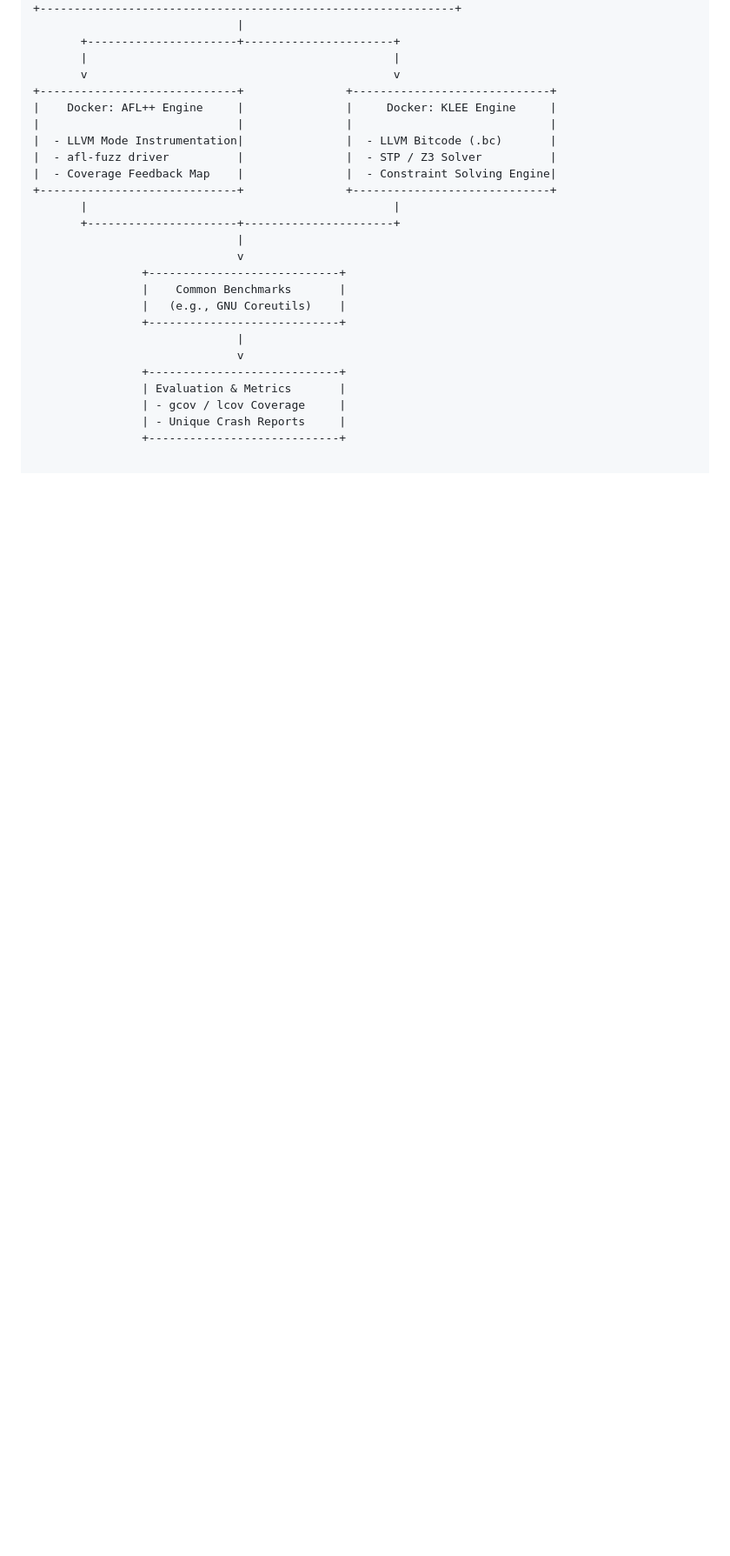
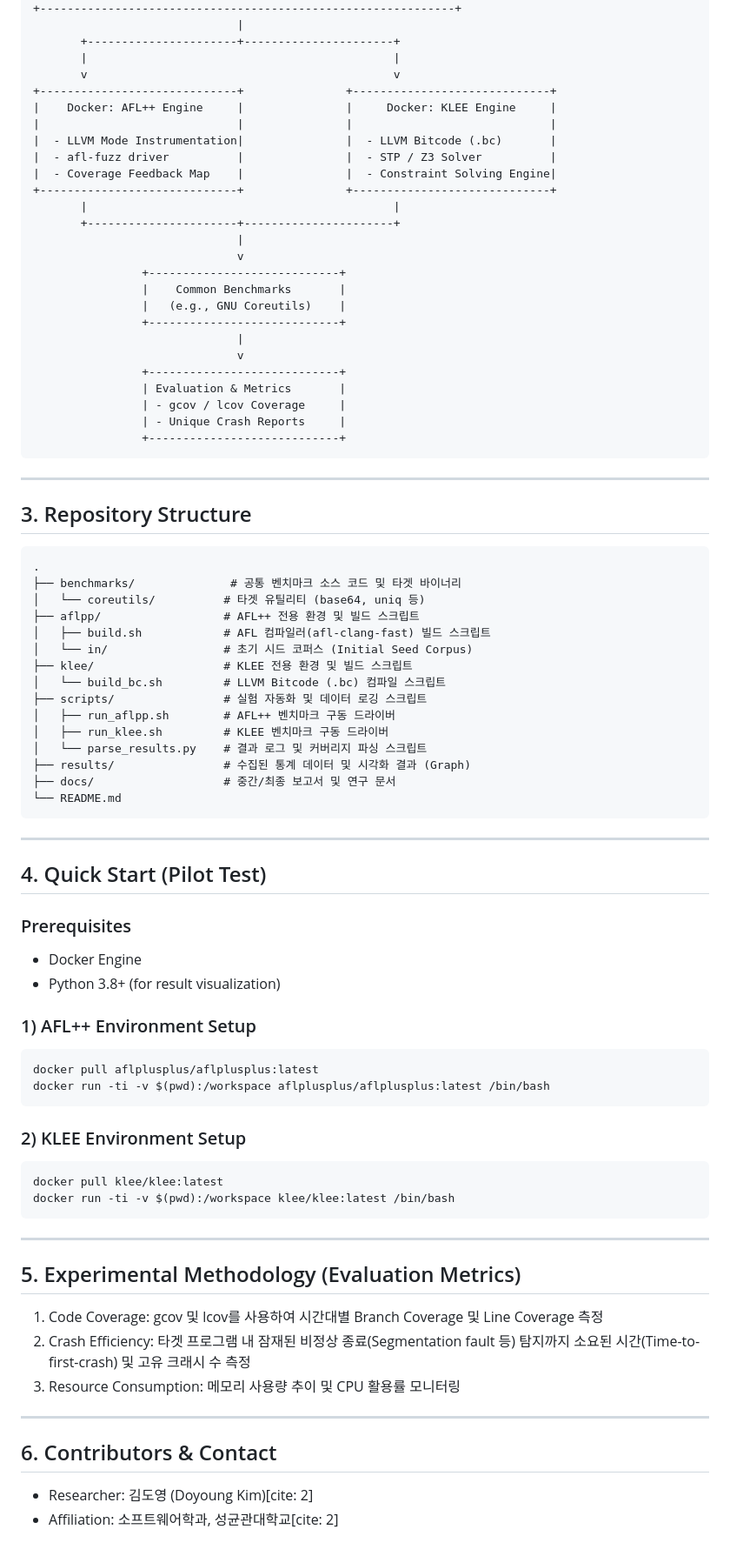
Before and after one commit to BIGDannyK/aflpp-vs-klee-benchmark, a Markdown page: README.md, the part around the change. Shown at 87% size. Rendered like a GitHub page; blank space fills up the shorter version.

Commit message:
Enhance README with repository structure and setup steps
Added detailed repository structure and quick start instructions.

````diff
--- a/README.md
+++ b/README.md
@@ -55,3 +55,60 @@
                 | - gcov / lcov Coverage     |
                 | - Unique Crash Reports     |
                 +----------------------------+
+```
+
+---
+
+## 3. Repository Structure
+
+```plaintext
+.
+├── benchmarks/              # 공통 벤치마크 소스 코드 및 타겟 바이너리
+│   └── coreutils/          # 타겟 유틸리티 (base64, uniq 등)
+├── aflpp/                  # AFL++ 전용 환경 및 빌드 스크립트
+│   ├── build.sh            # AFL 컴파일러(afl-clang-fast) 빌드 스크립트
+│   └── in/                 # 초기 시드 코퍼스 (Initial Seed Corpus)
+├── klee/                   # KLEE 전용 환경 및 빌드 스크립트
+│   └── build_bc.sh         # LLVM Bitcode (.bc) 컴파일 스크립트
+├── scripts/                # 실험 자동화 및 데이터 로깅 스크립트
+│   ├── run_aflpp.sh        # AFL++ 벤치마크 구동 드라이버
+│   ├── run_klee.sh         # KLEE 벤치마크 구동 드라이버
+│   └── parse_results.py    # 결과 로그 및 커버리지 파싱 스크립트
+├── results/                # 수집된 통계 데이터 및 시각화 결과 (Graph)
+├── docs/                   # 중간/최종 보고서 및 연구 문서
+└── README.md
+```
+
+---
+
+## 4. Quick Start (Pilot Test)
+
+### Prerequisites
+* Docker Engine
+* Python 3.8+ (for result visualization)
+
+### 1) AFL++ Environment Setup
+```bash
+docker pull aflplusplus/aflplusplus:latest
+docker run -ti -v $(pwd):/workspace aflplusplus/aflplusplus:latest /bin/bash
+```
+
+### 2) KLEE Environment Setup
+```bash
+docker pull klee/klee:latest
+docker run -ti -v $(pwd):/workspace klee/klee:latest /bin/bash
+```
+
+---
+
+## 5. Experimental Methodology (Evaluation Metrics)
+
+1. Code Coverage: gcov 및 lcov를 사용하여 시간대별 Branch Coverage 및 Line Coverage 측정
+2. Crash Efficiency: 타겟 프로그램 내 잠재된 비정상 종료(Segmentation fault 등) 탐지까지 소요된 시간(Time-to-first-crash) 및 고유 크래시 수 측정
+3. Resource Consumption: 메모리 사용량 추이 및 CPU 활용률 모니터링
+
+---
+
+## 6. Contributors & Contact
+* Researcher: 김도영 (Doyoung Kim)[cite: 2]
+* Affiliation: 소프트웨어학과, 성균관대학교[cite: 2]
````
